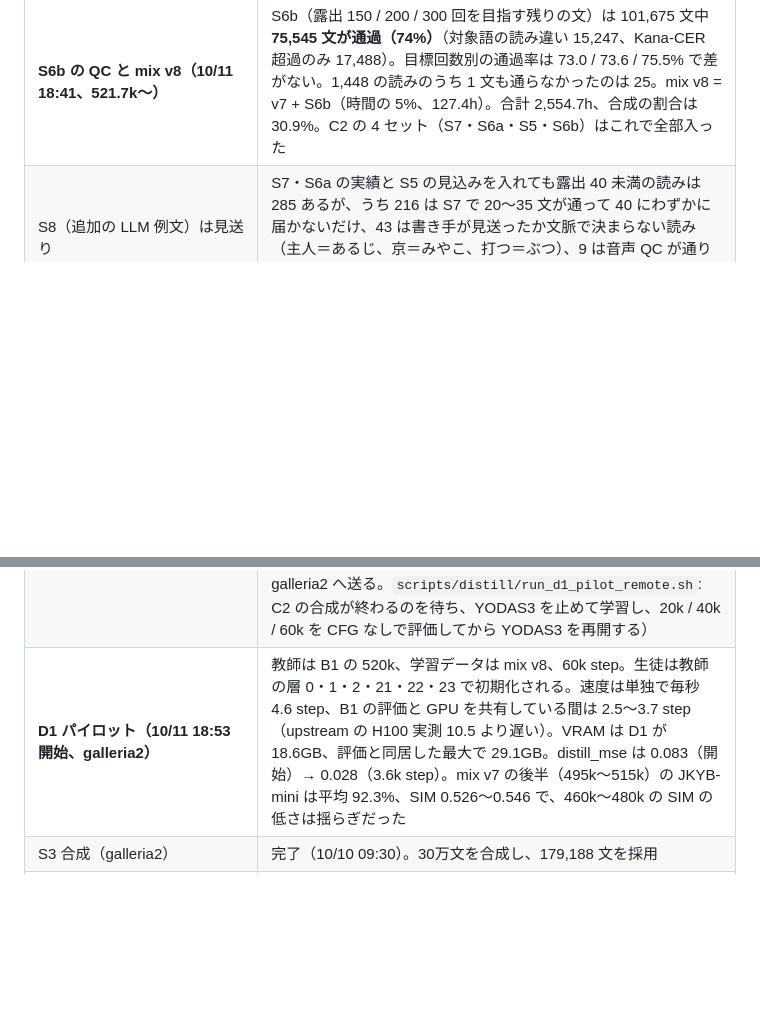
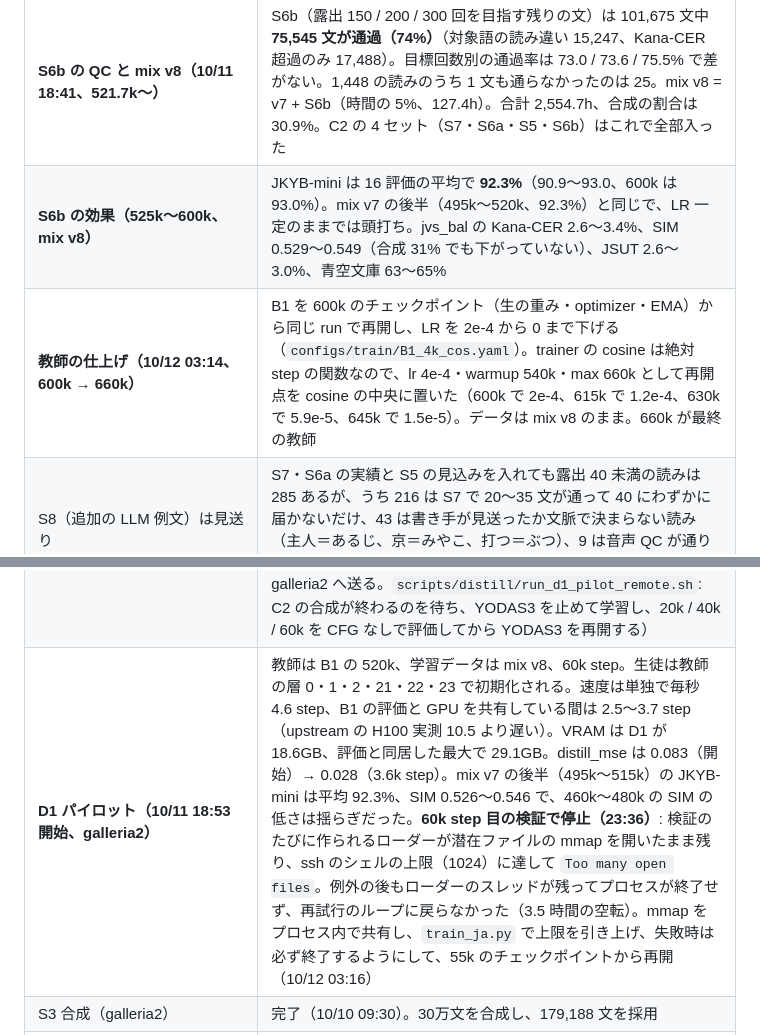
Before and after one commit to takuma104/pocket-tts-ja, a Markdown page: docs/plans/ja_finetune_plan.md, 2 parts joined by grey strips. Rendered like a GitHub page; blank space fills up the shorter version.

Commit message:
Plan: S6b effect (JKYB-mini 92.3% over 525k-600k), teacher LR decay to 660k, D1 pilot stall
Co-Authored-By: Claude Opus 5.5 <noreply@anthropic.com>
Claude-Session: https://claude.ai/code/session_01JeacE8imr3xdQywkMQp4qn

```diff
--- a/docs/plans/ja_finetune_plan.md
+++ b/docs/plans/ja_finetune_plan.md
@@ -70,10 +70,12 @@ ChatGPT案をそのまま骨格にする。
 | **S5 の効果（460k〜480k、mix v7）** | JKYB-mini は 5 評価の平均で **91.8%**（91.8 / 91.5 / 91.3 / 92.3 / 91.9。mix v6 の 435k〜455k は 91.3%）。音読み 91〜93%、訓読み 92〜93%、付表の語 71〜76%。青空文庫は 61.2 / 63.4 / 63.3%（mix v6 は 58〜59%。S5 の青空文庫由来の文が効いている）、JSUT 2.7〜3.0%、jvs_bal の Kana-CER 2.8〜3.9%。SIM は 0.521〜0.536（mix v6 は 0.535〜0.547）でわずかに低い。合成の割合 26% の影響かは S6b 後（29%）の値と合わせて見る |
 | 停電からの復旧（10/11 14:27 → 14:45） | ブレーカーが落ちて 2 台とも再起動。B1 は 486.9k で止まり、485k のチェックポイントから再開（約 1,900 step の巻き戻し）。S6b の合成は 64,033 / 101,675 クリップで中断。直前 5 分に書かれた 1,264 クリップは中身が保証できないので削除し（残り 62,769 クリップは WAV ヘッダとサイズを検査して破損なし）、続きから再開（`run_c2.sh` は済んだセットを飛ばすようにした）。末尾が NUL で埋まった追記ログ（progress.jsonl、学習ログ、合成の meta）は NUL を除去。485k の評価は途中の出力を消してやり直し。2 台とも GPU の電力上限が 500W になった |
 | **S6b の QC と mix v8（10/11 18:41、521.7k〜）** | S6b（露出 150 / 200 / 300 回を目指す残りの文）は 101,675 文中 **75,545 文が通過（74%）**（対象語の読み違い 15,247、Kana-CER 超過のみ 17,488）。目標回数別の通過率は 73.0 / 73.6 / 75.5% で差がない。1,448 の読みのうち 1 文も通らなかったのは 25。mix v8 = v7 + S6b（時間の 5%、127.4h）。合計 2,554.7h、合成の割合は 30.9%。C2 の 4 セット（S7・S6a・S5・S6b）はこれで全部入った |
+| **S6b の効果（525k〜600k、mix v8）** | JKYB-mini は 16 評価の平均で **92.3%**（90.9〜93.0、600k は 93.0%）。mix v7 の後半（495k〜520k、92.3%）と同じで、LR 一定のままでは頭打ち。jvs_bal の Kana-CER 2.6〜3.4%、SIM 0.529〜0.549（合成 31% でも下がっていない）、JSUT 2.6〜3.0%、青空文庫 63〜65% |
+| **教師の仕上げ（10/12 03:14、600k → 660k）** | B1 を 600k のチェックポイント（生の重み・optimizer・EMA）から同じ run で再開し、LR を 2e-4 から 0 まで下げる（`configs/train/B1_4k_cos.yaml`）。trainer の cosine は絶対 step の関数なので、lr 4e-4・warmup 540k・max 660k として再開点を cosine の中央に置いた（600k で 2e-4、615k で 1.2e-4、630k で 5.9e-5、645k で 1.5e-5）。データは mix v8 のまま。660k が最終の教師 |
 | S8（追加の LLM 例文）は見送り | S7・S6a の実績と S5 の見込みを入れても露出 40 未満の読みは 285 あるが、うち 216 は S7 で 20〜35 文が通って 40 にわずかに届かないだけ、43 は書き手が見送ったか文脈で決まらない読み（主人＝あるじ、京＝みやこ、打つ＝ぶつ）、9 は音声 QC が通りにくい語（嗚呼、明明後日、相部屋）。新しく救える読みがほとんどないので、S6a・S5・S6b が効いた後の誤りを見てから考える |
 | **D0 の準備: temp × CFG（300k）** | `runs/run_d0_sweep.sh`。JKYB-mini の Accuracy / 止まらない文 と、jvs_bal の Kana-CER / SIM / 音量差（プロンプト比 LU）。CFG 1.0: temp 0.3 = 86.9% / 17 / 4.12 / 0.513 / −3.9、0.5 = 85.9% / 10 / 4.92 / 0.512 / −3.2、0.7 = 84.9% / 10 / 5.99 / 0.510 / −2.6。CFG 1.5: 0.3 = 88.1% / 1 / 3.84 / 0.539 / −2.7、0.5 = 87.8% / 0 / 3.93 / 0.538 / −2.3、0.7 = 86.5% / 0 / 4.69 / 0.539 / −1.6。CFG 2.0: 0.3 = 88.1% / 1 / 4.14 / 0.532 / −0.9、0.5 = 88.5% / 1 / 4.17 / 0.535 / −0.6、0.7 = 86.7% / 0 / 4.27 / 0.534 / −0.4。**CFG なしは読み −1.2pt、止まらない文が 17 件、SIM −0.02、音量 −3.9LU で、焼き込みは必須**。CFG 1.5 と 2.0 は読みと SIM が同等で、2.0 は音量がプロンプトに近く、温度を上げても CER が崩れにくい。温度は 0.3 と 0.5 が同等、0.7（公式の既定値）は読みが 1.3〜1.8pt 落ちる。**暫定: CFG 2.0 を焼き込み、既定温度は 0.5**（自然さは聴き比べで決める: `exp/listening/D0_sweep_B1_300k`）。CFG 2.5 / 3.0 は最終の教師で確かめる。かなオラクル（C0-2）も同じ 300k で評価した |
 | D1 の準備 | 6L の生徒は 89.4M（Mimi 込みで 109.5M）。設定は `configs/train/D1_6l_pilot.yaml`（upstream の depth_distill と同じ: 教師の CFG 2.0 の出力に回帰、head と EOS は教師のものを凍結）。CPU 上で組み立てて確認済み（学習するのは 79.7M、凍結した flow_net と out_eos は教師と一致、潜在の正規化も教師のもの）。upstream の実測は batch 64 で VRAM 9.8GiB、H100 で毎秒 10.5 step。**パイロット（60k step）は S6b が B1 に入った時点で自動で始まる**（`runs/run_d1_pilot.sh`: その時点の最新の B1 スナップショットを教師に、最新の mix を学習データにして galleria2 へ送る。`scripts/distill/run_d1_pilot_remote.sh`: C2 の合成が終わるのを待ち、YODAS3 を止めて学習し、20k / 40k / 60k を CFG なしで評価してから YODAS3 を再開する） |
-| **D1 パイロット（10/11 18:53 開始、galleria2）** | 教師は B1 の 520k、学習データは mix v8、60k step。生徒は教師の層 0・1・2・21・22・23 で初期化される。速度は単独で毎秒 4.6 step、B1 の評価と GPU を共有している間は 2.5〜3.7 step（upstream の H100 実測 10.5 より遅い）。VRAM は D1 が 18.6GB、評価と同居した最大で 29.1GB。distill_mse は 0.083（開始）→ 0.028（3.6k step）。mix v7 の後半（495k〜515k）の JKYB-mini は平均 92.3%、SIM 0.526〜0.546 で、460k〜480k の SIM の低さは揺らぎだった |
+| **D1 パイロット（10/11 18:53 開始、galleria2）** | 教師は B1 の 520k、学習データは mix v8、60k step。生徒は教師の層 0・1・2・21・22・23 で初期化される。速度は単独で毎秒 4.6 step、B1 の評価と GPU を共有している間は 2.5〜3.7 step（upstream の H100 実測 10.5 より遅い）。VRAM は D1 が 18.6GB、評価と同居した最大で 29.1GB。distill_mse は 0.083（開始）→ 0.028（3.6k step）。mix v7 の後半（495k〜515k）の JKYB-mini は平均 92.3%、SIM 0.526〜0.546 で、460k〜480k の SIM の低さは揺らぎだった。**60k step 目の検証で停止（23:36）**: 検証のたびに作られるローダーが潜在ファイルの mmap を開いたまま残り、ssh のシェルの上限（1024）に達して `Too many open files`。例外の後もローダーのスレッドが残ってプロセスが終了せず、再試行のループに戻らなかった（3.5 時間の空転）。mmap をプロセス内で共有し、`train_ja.py` で上限を引き上げ、失敗時は必ず終了するようにして、55k のチェックポイントから再開（10/12 03:16） |
 | S3 合成（galleria2） | 完了（10/10 09:30）。30万文を合成し、179,188 文を採用 |
 | Y YODAS3 | ダウンロード完了（108 シャード）。前処理を galleria2 で実行中（ETA 2〜3日）。2 シャードの実績は 165h から 21.6h（13%）で、全量なら約1,170h の見込み |
 
```
